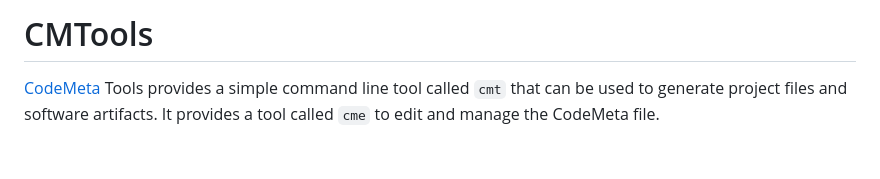
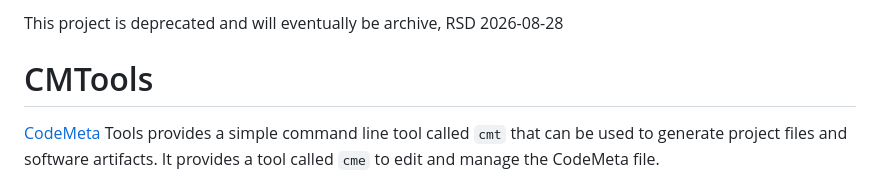
Before and after one commit to caltechlibrary/CMTools, a Markdown page: README.md, the part around the change. GitHub-like rendering; blank space fills up the shorter version.

```diff
--- a/README.md
+++ b/README.md
@@ -1,4 +1,5 @@
 
+This project is deprecated and will eventually be archive, RSD 2026-08-28
 
 # CMTools
 
```
